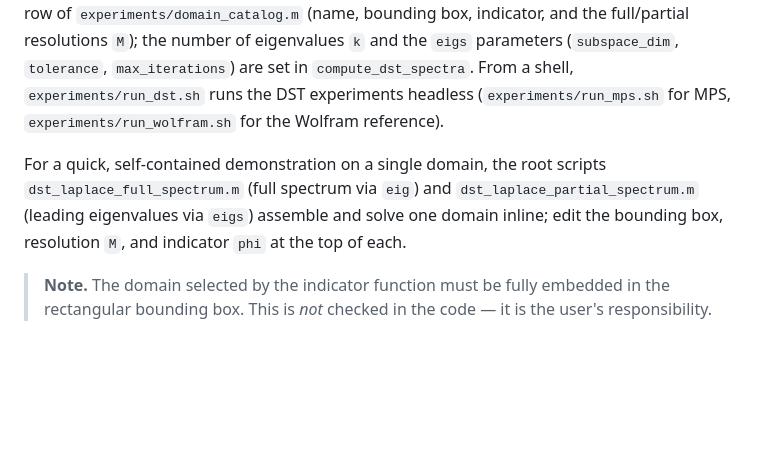
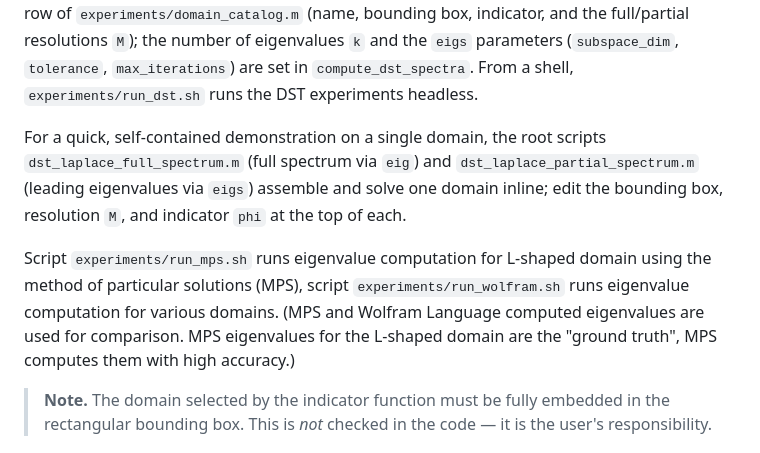
Before and after one commit to vitprusa/eigenvalues-plane-matlab, a Markdown page: README.md, the part around the change. Drawn GitHub-style; blank space fills up the shorter version.

Commit message:
Better README.

```diff
--- a/README.md
+++ b/README.md
@@ -70,14 +70,16 @@ function. To add or change a domain, edit a single row of
 full/partial resolutions `M`); the number of eigenvalues `k` and the `eigs`
 parameters (`subspace_dim`, `tolerance`, `max_iterations`) are set in
 `compute_dst_spectra`. From a shell, `experiments/run_dst.sh` runs the DST
-experiments headless (`experiments/run_mps.sh` for MPS,
-`experiments/run_wolfram.sh` for the Wolfram reference).
+experiments headless.
 
 For a quick, self-contained demonstration on a single domain, the root
 scripts `dst_laplace_full_spectrum.m` (full spectrum via `eig`) and
 `dst_laplace_partial_spectrum.m` (leading eigenvalues via `eigs`) assemble
 and solve one domain inline; edit the bounding box, resolution `M`, and
 indicator `phi` at the top of each.
+
+Script `experiments/run_mps.sh` runs eigenvalue computation for L-shaped domain using the method of particular solutions (MPS), script
+`experiments/run_wolfram.sh` runs eigenvalue computation for various domains. (MPS and Wolfram Language computed eigenvalues are used for comparison. MPS eigenvalues for the L-shaped domain are the "ground truth", MPS computes them with high accuracy.)
 
 > **Note.** The domain selected by the indicator function must be fully
 > embedded in the rectangular bounding box. This is *not* checked in the
```
